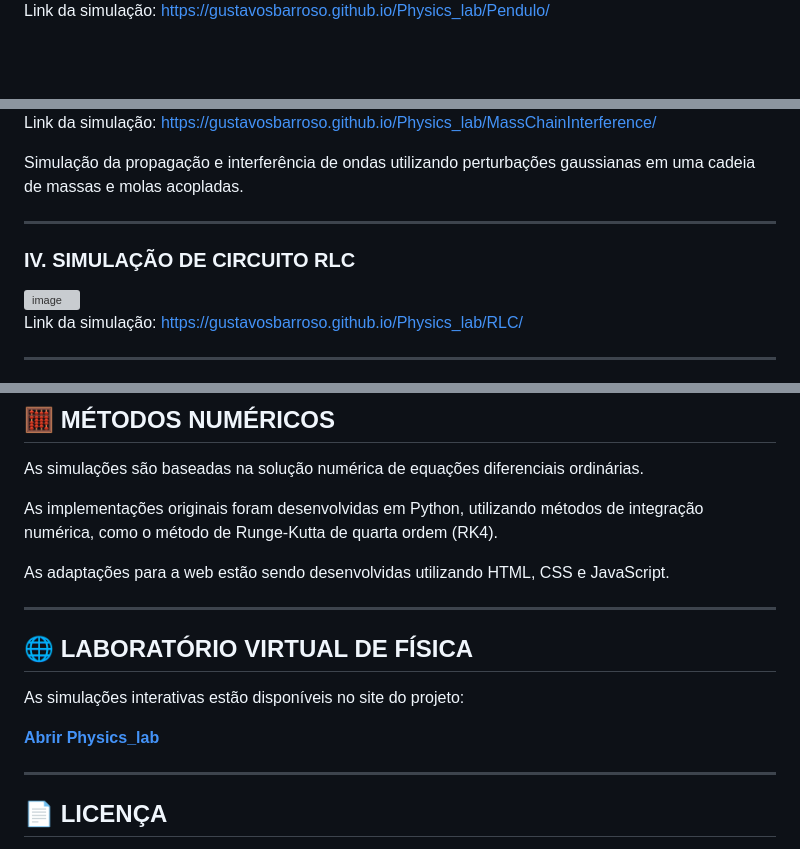
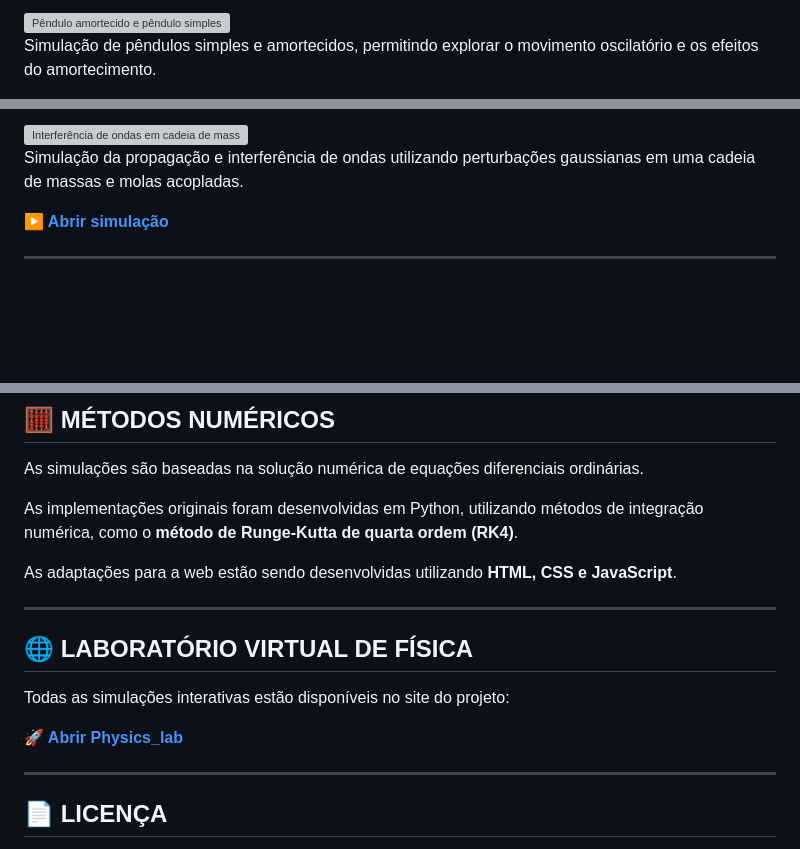
Before and after one commit to gustavosbarroso/Physics_lab, a Markdown page: README.md, 3 parts joined by grey strips. GitHub-like rendering; blank space fills up the shorter version; grey boxes are pictures that could not be loaded.

```diff
--- a/README.md
+++ b/README.md
@@ -14,4 +12,5 @@ https://gustavosbarroso.github.io/Physics_lab/
 
-Link da simulação: https://gustavosbarroso.github.io/Physics_lab/Pendulo/
+<img width="1206" height="575" alt="Pêndulo amortecido e pêndulo simples" src="https://github.com/user-attachments/assets/4596c665-60ac-4bb8-a5ae-cf09f63878a9" />
 
+Simulação de pêndulos simples e amortecidos, permitindo explorar o movimento oscilatório e os efeitos do amortecimento.
 
@@ -34,15 +32,9 @@ O pêndulo duplo é um sistema não linear acoplado que apresenta comportamento
 
-Link da simulação: https://gustavosbarroso.github.io/Physics_lab/MassChainInterference/
+<img width="1310" height="451" alt="Interferência de ondas em cadeia de massas e molas" src="https://github.com/user-attachments/assets/f1cebb7c-ee9b-478a-b6e4-bb4b27ef6f58" />
 
 Simulação da propagação e interferência de ondas utilizando perturbações gaussianas em uma cadeia de massas e molas acopladas.
 
----
-
-### IV. SIMULAÇÃO DE CIRCUITO RLC
-<img width="1205" height="537" alt="image" src="https://github.com/user-attachments/assets/c919ad96-9005-496c-bd54-ff04bdabb18f" />
-
-Link da simulação: https://gustavosbarroso.github.io/Physics_lab/RLC/
-
+**[▶ Abrir simulação](https://gustavosbarroso.github.io/Physics_lab/MassChainInterference/)**
 
 ---
 
@@ -76,17 +82,17 @@ Pêndulo com ponto de suspensão oscilando horizontalmente.
 
 As simulações são baseadas na solução numérica de equações diferenciais ordinárias.
 
-As implementações originais foram desenvolvidas em Python, utilizando métodos de integração numérica, como o método de Runge-Kutta de quarta ordem (RK4).
+As implementações originais foram desenvolvidas em Python, utilizando métodos de integração numérica, como o **método de Runge-Kutta de quarta ordem (RK4)**.
 
-As adaptações para a web estão sendo desenvolvidas utilizando HTML, CSS e JavaScript.
+As adaptações para a web estão sendo desenvolvidas utilizando **HTML, CSS e JavaScript**.
 
 ---
 
 ## 🌐 LABORATÓRIO VIRTUAL DE FÍSICA
 
-As simulações interativas estão disponíveis no site do projeto:
+Todas as simulações interativas estão disponíveis no site do projeto:
 
-**[Abrir Physics_lab](https://gustavosbarroso.github.io/Physics_lab/)**
+**[🚀 Abrir Physics_lab](https://gustavosbarroso.github.io/Physics_lab/)**
 
 ---
 
```
Also changed, not shown: other parts of README.md (+34 -23 lines).
